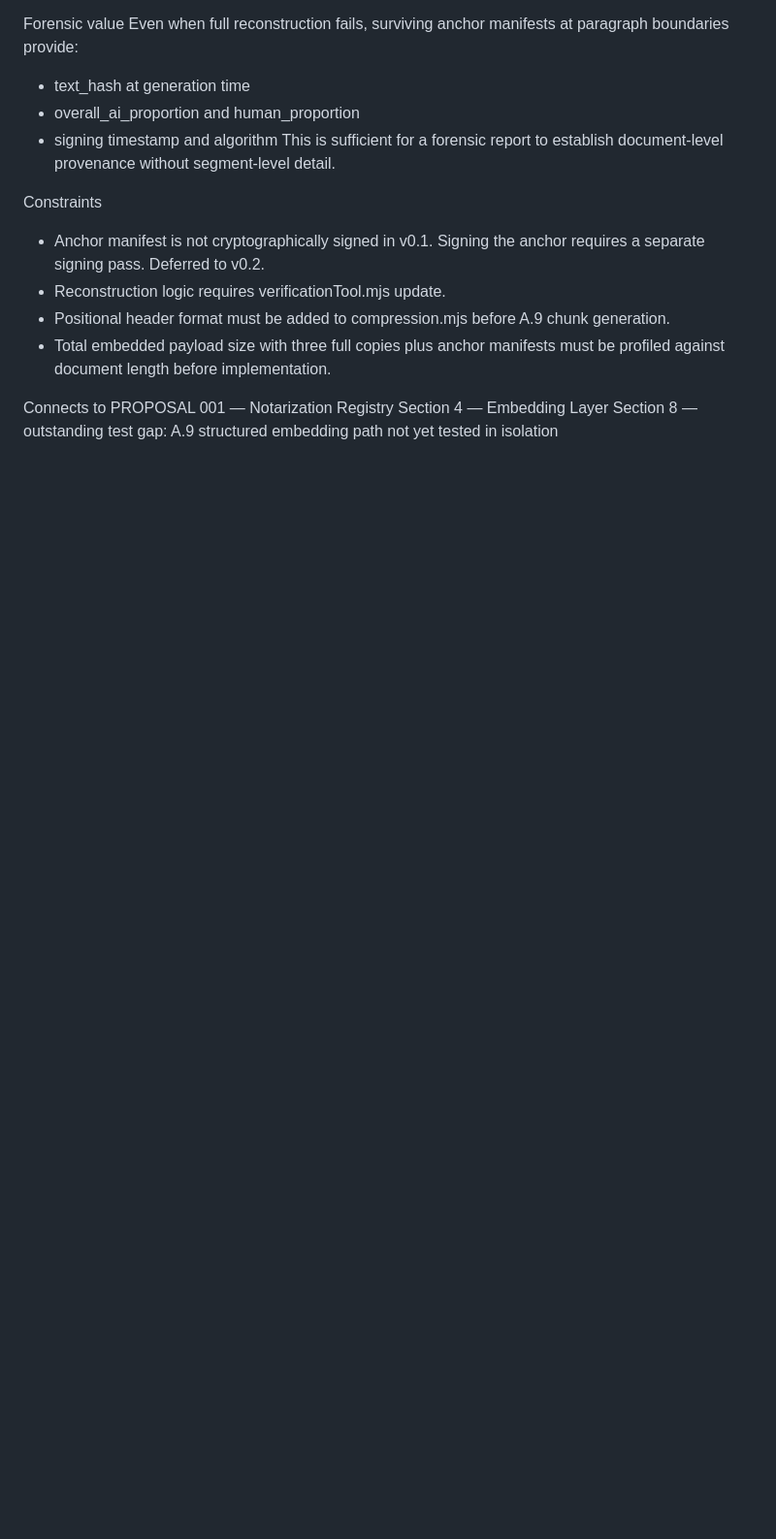
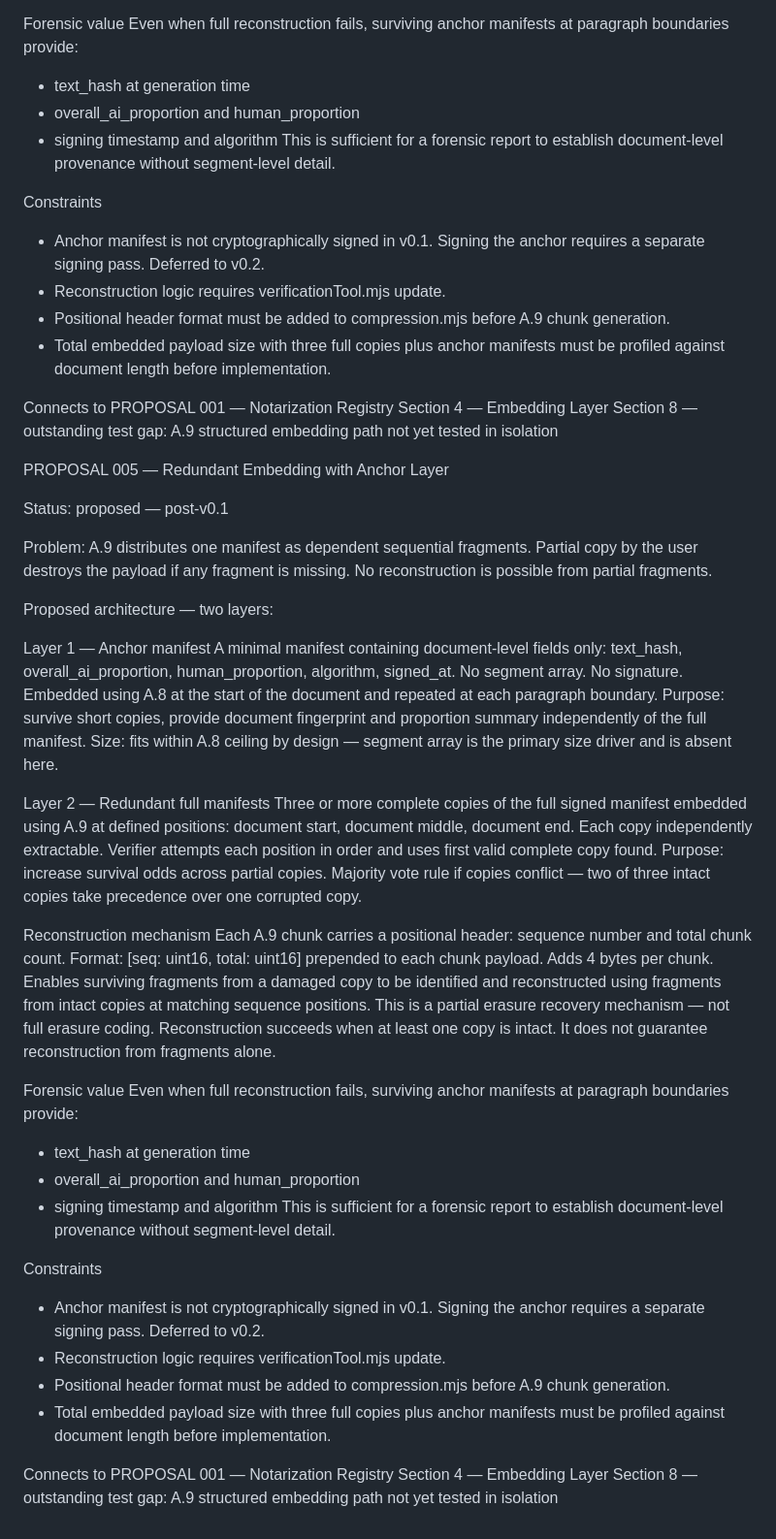
Before and after one commit to systemacticco-rgb/lps-reference-implementation, a Markdown page: PROPOSALS.md, the part around the change. Shown at 97% size. Drawn GitHub-style; blank space fills up the shorter version.

Commit message:
docs(proposals): add PROPOSAL 005 redundant embedding with anchor layer
- Define two-layer redundancy architecture: anchor manifest at
  paragraph boundaries plus three full manifest copies via A.9

- Anchor manifest carries document-level fields only: text_hash,
  overall_ai_proportion, human_proportion, algorithm, signed_at.
  No segment array. Fits A.8 ceiling by design. Repeated at every
  paragraph boundary for maximum short-copy survival.

- Full manifest copies A, B, C embedded via A.9 at document start,
  middle, and end. Each independently extractable. Majority vote
  rule on conflict. First valid complete copy wins on extraction.

- Positional header on each A.9 chunk: seq uint16 + total uint16.
  Enables cross-copy reconstruction when copies are partially damaged
  at non-overlapping positions.

- Define five damage scenarios and verifier behavior for each:
  single paragraph copy, multi-paragraph copy with reconstruction,
  accidental deletion mid-paragraph, platform Unicode stripping,
  adversarial targeting.

- Define anchor_only status for cases where full manifest is
  unrecoverable but anchor manifests survive.

- Constraints: anchor not signed in v0.1, reconstruction logic
  requires verificationTool.mjs update, positional header format
  requires compression.mjs update, payload size profiling required
  before implementation.

- Connects to PROPOSAL 001, Section 4 embedding layer,
  Section 8 outstanding A.9 test gap

```diff
--- a/PROPOSALS.md
+++ b/PROPOSALS.md
@@ -799,3 +799,73 @@ PROPOSAL 001 — Notarization Registry
 Section 4 — Embedding Layer
 Section 8 — outstanding test gap: A.9 structured embedding
   path not yet tested in isolation
+
+  PROPOSAL 005 — Redundant Embedding with Anchor Layer
+
+Status: proposed — post-v0.1
+
+Problem:
+A.9 distributes one manifest as dependent sequential fragments.
+Partial copy by the user destroys the payload if any fragment
+is missing. No reconstruction is possible from partial fragments.
+
+Proposed architecture — two layers:
+
+Layer 1 — Anchor manifest
+A minimal manifest containing document-level fields only:
+text_hash, overall_ai_proportion, human_proportion,
+algorithm, signed_at. No segment array. No signature.
+Embedded using A.8 at the start of the document and
+repeated at each paragraph boundary.
+Purpose: survive short copies, provide document fingerprint
+and proportion summary independently of the full manifest.
+Size: fits within A.8 ceiling by design — segment array
+is the primary size driver and is absent here.
+
+Layer 2 — Redundant full manifests
+Three or more complete copies of the full signed manifest
+embedded using A.9 at defined positions: document start,
+document middle, document end. Each copy independently
+extractable. Verifier attempts each position in order
+and uses first valid complete copy found.
+Purpose: increase survival odds across partial copies.
+Majority vote rule if copies conflict — two of three
+intact copies take precedence over one corrupted copy.
+
+Reconstruction mechanism
+Each A.9 chunk carries a positional header: sequence number
+and total chunk count. Format: [seq: uint16, total: uint16]
+prepended to each chunk payload. Adds 4 bytes per chunk.
+Enables surviving fragments from a damaged copy to be
+identified and reconstructed using fragments from intact
+copies at matching sequence positions.
+This is a partial erasure recovery mechanism — not full
+erasure coding. Reconstruction succeeds when at least one
+copy is intact. It does not guarantee reconstruction from
+fragments alone.
+
+Forensic value
+Even when full reconstruction fails, surviving anchor
+manifests at paragraph boundaries provide:
+- text_hash at generation time
+- overall_ai_proportion and human_proportion
+- signing timestamp and algorithm
+This is sufficient for a forensic report to establish
+document-level provenance without segment-level detail.
+
+Constraints
+- Anchor manifest is not cryptographically signed in v0.1.
+  Signing the anchor requires a separate signing pass.
+  Deferred to v0.2.
+- Reconstruction logic requires verificationTool.mjs update.
+- Positional header format must be added to compression.mjs
+  before A.9 chunk generation.
+- Total embedded payload size with three full copies plus
+  anchor manifests must be profiled against document length
+  before implementation.
+
+Connects to
+PROPOSAL 001 — Notarization Registry
+Section 4 — Embedding Layer
+Section 8 — outstanding test gap: A.9 structured embedding
+  path not yet tested in isolation
```
